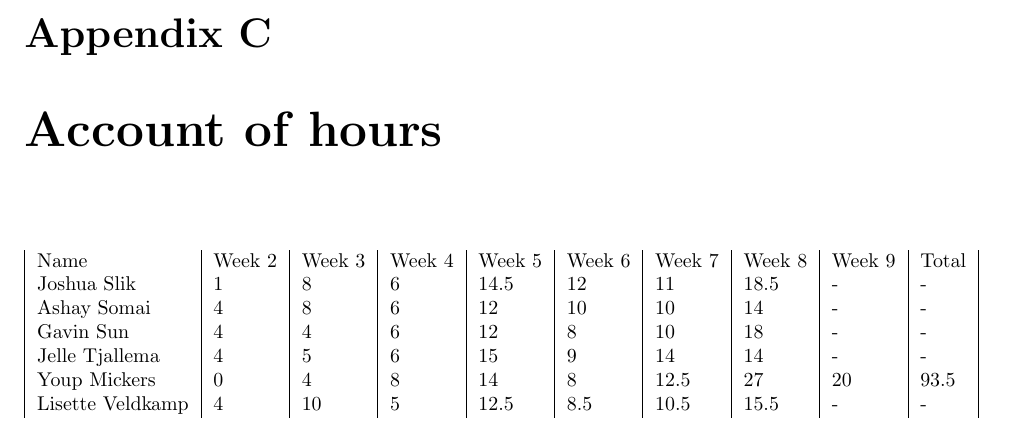
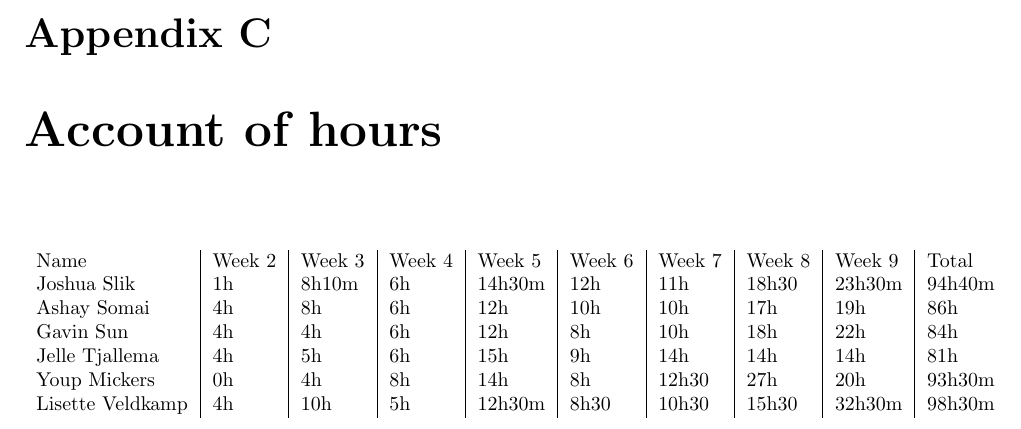
Before and after one commit to JoshCode-uni/MAS2015, a LaTeX thesis (report/MAS Report.tex, which reads report/contents/appendix/workhours/workhours.tex): part of page 33 of 33, cut so that both start at the same text. Compiled offline with pdfLaTeX.

Commit message:
Updated account of hours

```diff
--- a/report/contents/appendix/workhours/workhours.tex
+++ b/report/contents/appendix/workhours/workhours.tex
@@ -2,13 +2,13 @@
 %\addcontentsline{toc}{chapter}{Appendix C: Account of hours}
 
 \begin{table}[h]
-\begin{tabular}{| l | l | l | l | l | l | l | l | l | l | l}
- Name & Week 2 & Week 3 & Week 4 & Week 5 & Week 6 & Week 7 & Week 8 & Week 9 & Total & \\
- Joshua Slik & 1 & 8 & 6 & 14.5 & 12 & 11 & 18.5 & - & - & \\
- Ashay Somai & 4 & 8 & 6 & 12 & 10 & 10 & 14 & - & - & \\
- Gavin Sun & 4 & 4 & 6 & 12 & 8 & 10 & 18 & - & - & \\
- Jelle Tjallema & 4 & 5 & 6 & 15 & 9 & 14 & 14 & - & - & \\
- Youp Mickers & 0 & 4 & 8 & 14 & 8 & 12.5 & 27 & 20 & 93.5 & \\
- Lisette Veldkamp & 4 & 10 & 5 & 12.5 & 8.5 & 10.5 & 15.5 & - & - & \\
+\begin{tabular}{l | l | l | l | l | l | l | l | l | l}
+Name             & Week 2 & Week 3 & Week 4 & Week 5 & Week 6 & Week 7 & Week 8 & Week 9 & Total  \\
+Joshua Slik      & 1h     & 8h10m  & 6h     & 14h30m & 12h    & 11h    & 18h30  & 23h30m & 94h40m \\
+Ashay Somai      & 4h     & 8h     & 6h     & 12h    & 10h    & 10h    & 17h    & 19h    & 86h    \\
+Gavin Sun        & 4h     & 4h     & 6h     & 12h    & 8h     & 10h    & 18h    & 22h    & 84h    \\
+Jelle Tjallema   & 4h     & 5h     & 6h     & 15h    & 9h     & 14h    & 14h    & 14h    & 81h    \\
+Youp Mickers     & 0h     & 4h     & 8h     & 14h    & 8h     & 12h30  & 27h    & 20h    & 93h30m \\
+Lisette Veldkamp & 4h     & 10h    & 5h     & 12h30m & 8h30   & 10h30  & 15h30  & 32h30m & 98h30m \\
 \end{tabular}
 \end{table}
```
